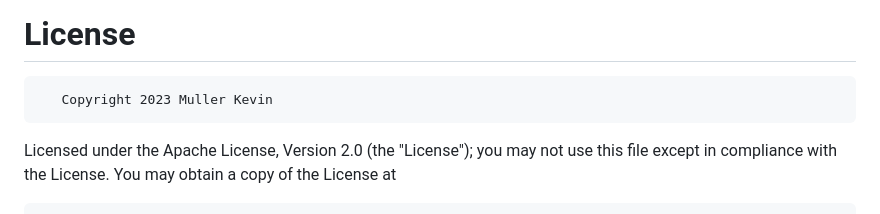
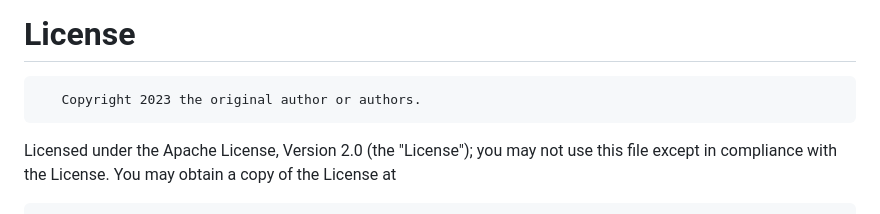
Before and after one commit to mulke068/Gewachshaus, a Markdown page: README.md, the part around the change. GitHub-like rendering.

```diff
--- a/README.md
+++ b/README.md
@@ -92,7 +92,7 @@
 
 # License
 
-       Copyright 2023 Muller Kevin
+       Copyright 2023 the original author or authors.
 
    Licensed under the Apache License, Version 2.0 (the "License");
    you may not use this file except in compliance with the License.
```
